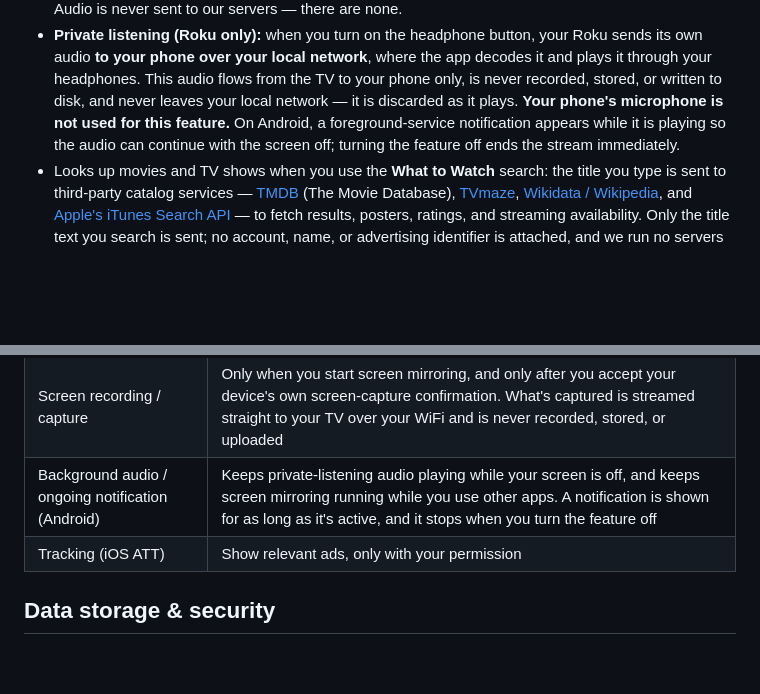
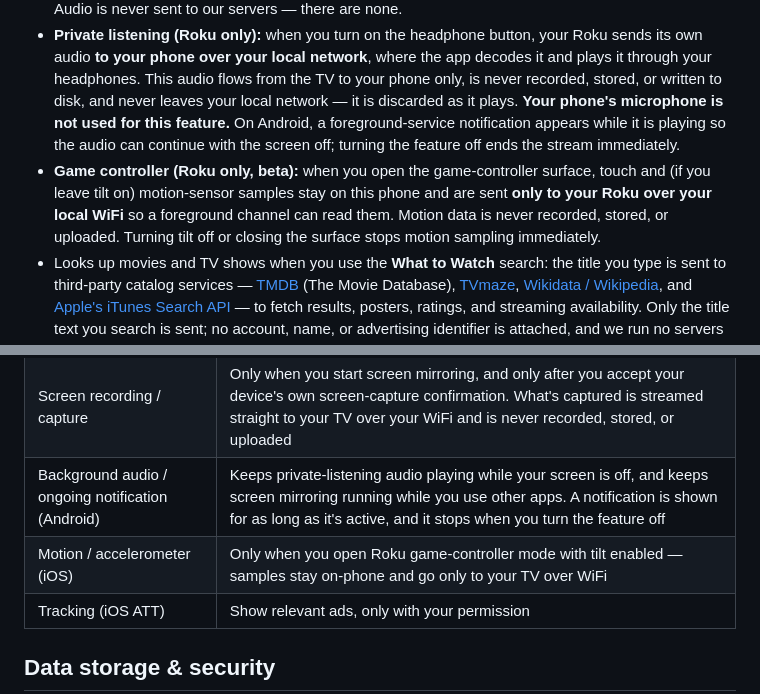
Before and after one commit to shakermm/shakermm.github.io, a Markdown page: privacy.md, 2 parts joined by grey strips. GitHub-like rendering; blank space fills up the shorter version.

Commit message:
docs(privacy): Roku game-controller motion stays on-device
Co-authored-by: Cursor <cursoragent@cursor.com>

```diff
--- a/privacy.md
+++ b/privacy.md
@@ -12,6 +12,7 @@ OneMote ("the app", "we", "us") controls smart TVs on your home WiFi network. Th
 - Casts photos and videos you pick, and mirrors your phone screen, **directly from your phone to your TV over your local network**. Your media is served straight to the TV and is never uploaded anywhere.
 - Recognizes voice search and dictation **on your phone** using your device's built-in speech recognition. Audio is never sent to our servers — there are none.
 - **Private listening (Roku only):** when you turn on the headphone button, your Roku sends its own audio **to your phone over your local network**, where the app decodes it and plays it through your headphones. This audio flows from the TV to your phone only, is never recorded, stored, or written to disk, and never leaves your local network — it is discarded as it plays. **Your phone's microphone is not used for this feature.** On Android, a foreground-service notification appears while it is playing so the audio can continue with the screen off; turning the feature off ends the stream immediately.
+- **Game controller (Roku only, beta):** when you open the game-controller surface, touch and (if you leave tilt on) motion-sensor samples stay on this phone and are sent **only to your Roku over your local WiFi** so a foreground channel can read them. Motion data is never recorded, stored, or uploaded. Turning tilt off or closing the surface stops motion sampling immediately.
 - Looks up movies and TV shows when you use the **What to Watch** search: the title you type is sent to third-party catalog services — [TMDB](https://www.themoviedb.org/privacy-policy) (The Movie Database), [TVmaze](https://www.tvmaze.com/site/privacy), [Wikidata / Wikipedia](https://foundation.wikimedia.org/wiki/Policy:Privacy_policy), and [Apple's iTunes Search API](https://www.apple.com/legal/privacy/) — to fetch results, posters, ratings, and streaming availability. Only the title text you search is sent; no account, name, or advertising identifier is attached, and we run no servers that could store your searches.
 - Stores your saved TVs (name, IP address, and a brand-specific pairing token or key) **on your phone only**, so you don't have to pair again each time.
 - Remembers, per TV, a short list of text you've recently sent from the on-screen keyboard (e.g. a search term or Wi-Fi password you typed) so you can send it again with one tap, **stored on your phone only**. You can turn off "Save to recents" before sending anything you don't want remembered (on by default), and you can clear a TV's list at any time from the keyboard sheet. This list is never transmitted anywhere except when you send an entry to your TV — with one exception, see Export below.
@@ -54,6 +55,7 @@ OneMote offers an optional, never-prompted tip jar in Settings (three one-time a
 | Photo Library | Only when you pick photos or videos to cast — served directly to your TV over your WiFi |
 | Screen recording / capture | Only when you start screen mirroring, and only after you accept your device's own screen-capture confirmation. What's captured is streamed straight to your TV over your WiFi and is never recorded, stored, or uploaded |
 | Background audio / ongoing notification (Android) | Keeps private-listening audio playing while your screen is off, and keeps screen mirroring running while you use other apps. A notification is shown for as long as it's active, and it stops when you turn the feature off |
+| Motion / accelerometer (iOS) | Only when you open Roku game-controller mode with tilt enabled — samples stay on-phone and go only to your TV over WiFi |
 | Tracking (iOS ATT) | Show relevant ads, only with your permission |
 
 ## Data storage & security
```
